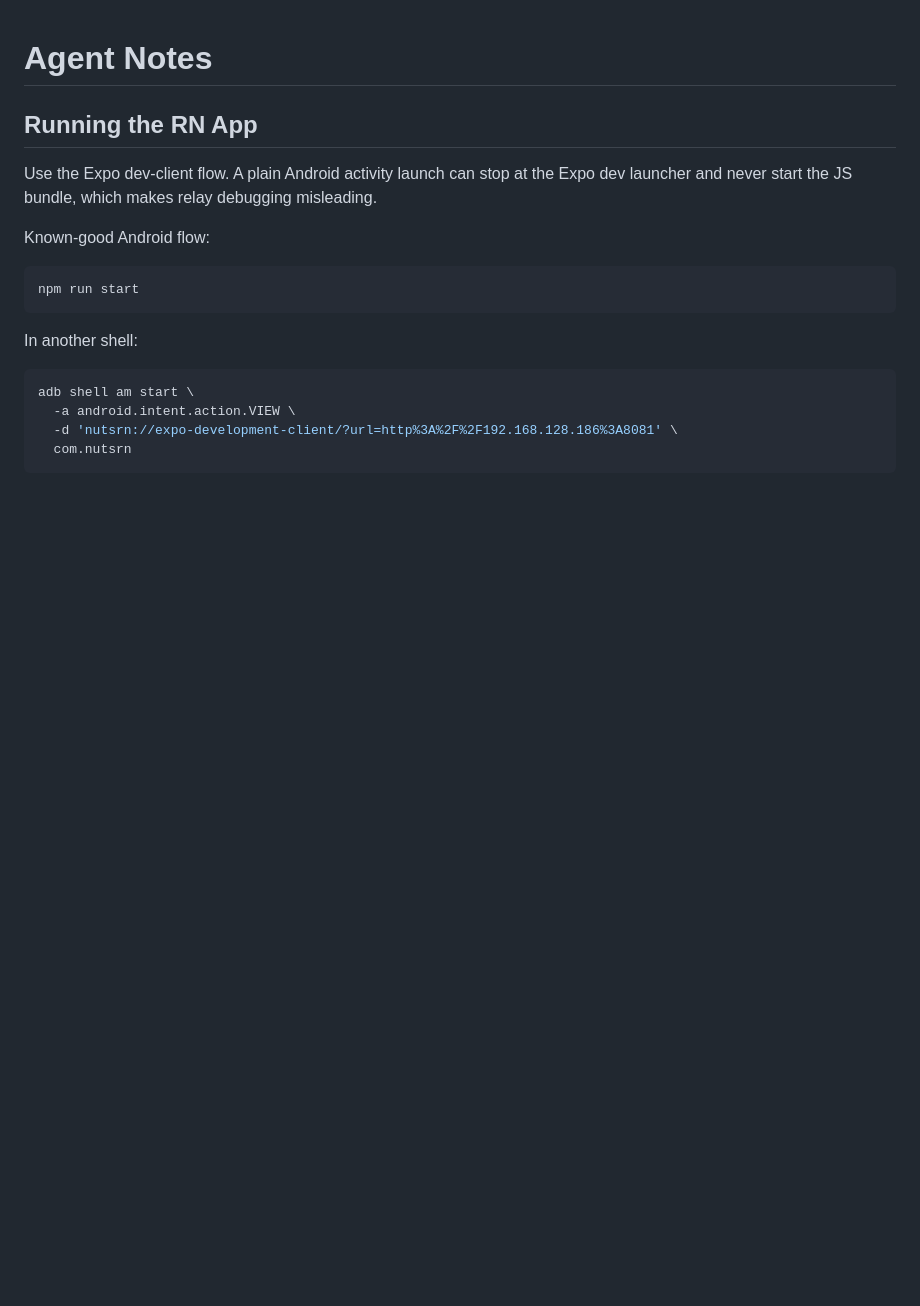
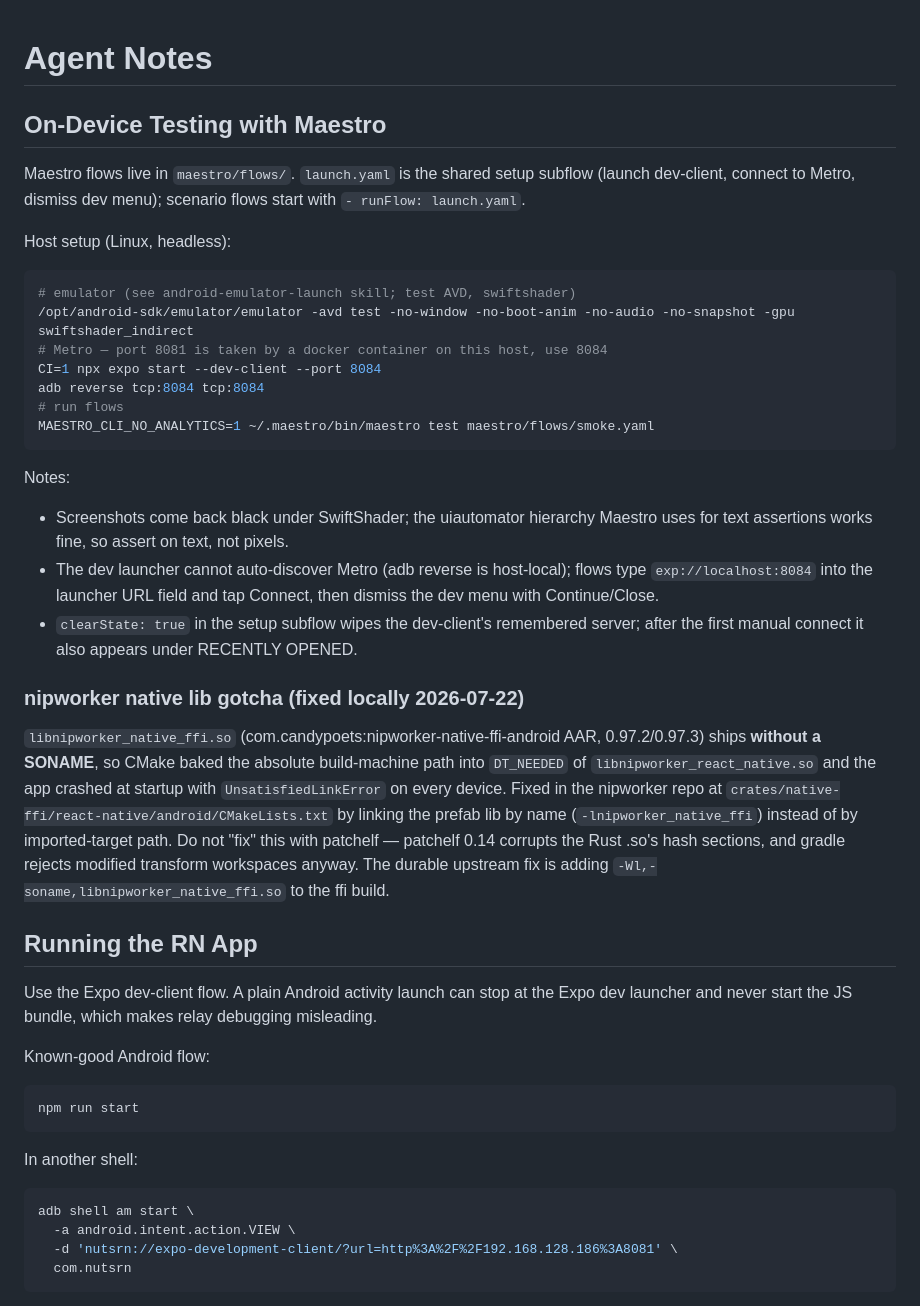
Before and after one commit to candypoets/nuts-rn, a Markdown page: AGENTS.md, the part around the change. GitHub-like rendering; blank space fills up the shorter version.

Commit message:
docs: record device testing and native linking notes

````diff
--- a/AGENTS.md
+++ b/AGENTS.md
@@ -1,4 +1,30 @@
 # Agent Notes
+
+## On-Device Testing with Maestro
+
+Maestro flows live in `maestro/flows/`. `launch.yaml` is the shared setup subflow (launch dev-client, connect to Metro, dismiss dev menu); scenario flows start with `- runFlow: launch.yaml`.
+
+Host setup (Linux, headless):
+
+```sh
+# emulator (see android-emulator-launch skill; test AVD, swiftshader)
+/opt/android-sdk/emulator/emulator -avd test -no-window -no-boot-anim -no-audio -no-snapshot -gpu swiftshader_indirect
+# Metro — port 8081 is taken by a docker container on this host, use 8084
+CI=1 npx expo start --dev-client --port 8084
+adb reverse tcp:8084 tcp:8084
+# run flows
+MAESTRO_CLI_NO_ANALYTICS=1 ~/.maestro/bin/maestro test maestro/flows/smoke.yaml
+```
+
+Notes:
+
+- Screenshots come back black under SwiftShader; the uiautomator hierarchy Maestro uses for text assertions works fine, so assert on text, not pixels.
+- The dev launcher cannot auto-discover Metro (adb reverse is host-local); flows type `exp://localhost:8084` into the launcher URL field and tap Connect, then dismiss the dev menu with Continue/Close.
+- `clearState: true` in the setup subflow wipes the dev-client's remembered server; after the first manual connect it also appears under RECENTLY OPENED.
+
+### nipworker native lib gotcha (fixed locally 2026-07-22)
+
+`libnipworker_native_ffi.so` (com.candypoets:nipworker-native-ffi-android AAR, 0.97.2/0.97.3) ships **without a SONAME**, so CMake baked the absolute build-machine path into `DT_NEEDED` of `libnipworker_react_native.so` and the app crashed at startup with `UnsatisfiedLinkError` on every device. Fixed in the nipworker repo at `crates/native-ffi/react-native/android/CMakeLists.txt` by linking the prefab lib by name (`-lnipworker_native_ffi`) instead of by imported-target path. Do not "fix" this with patchelf — patchelf 0.14 corrupts the Rust .so's hash sections, and gradle rejects modified transform workspaces anyway. The durable upstream fix is adding `-Wl,-soname,libnipworker_native_ffi.so` to the ffi build.
 
 ## Running the RN App
 
````
